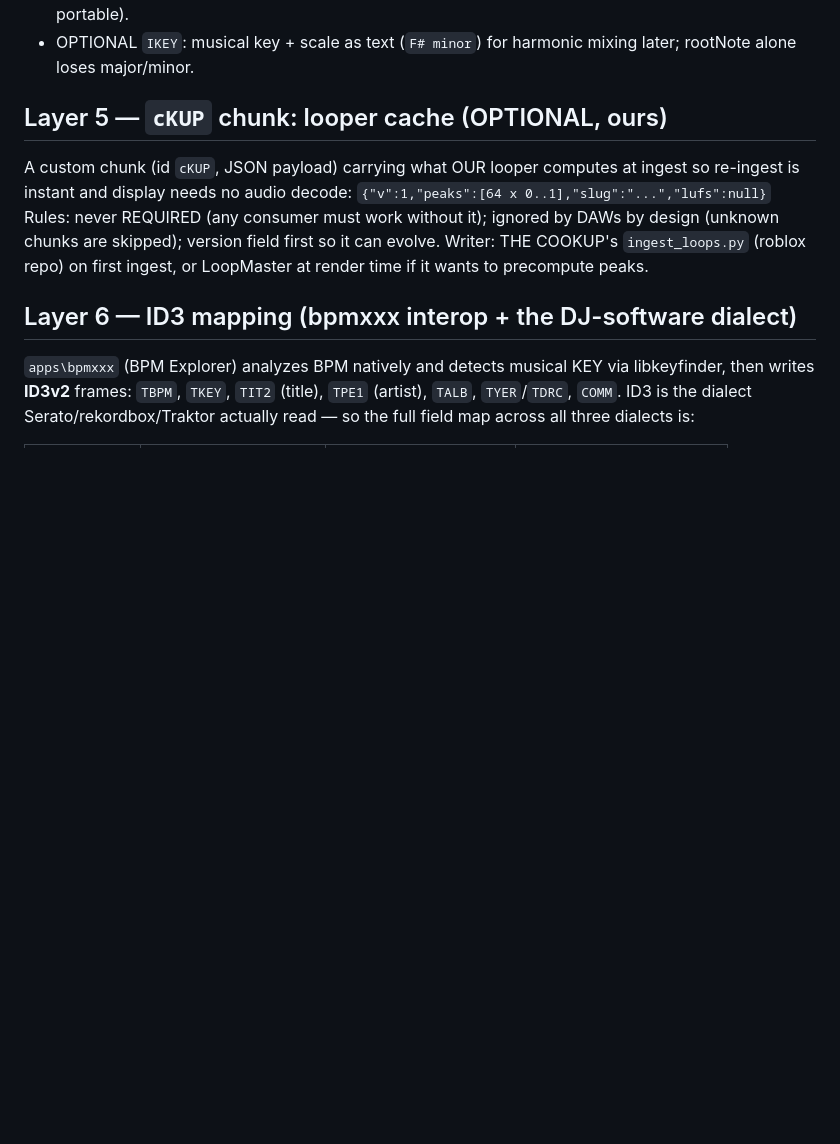
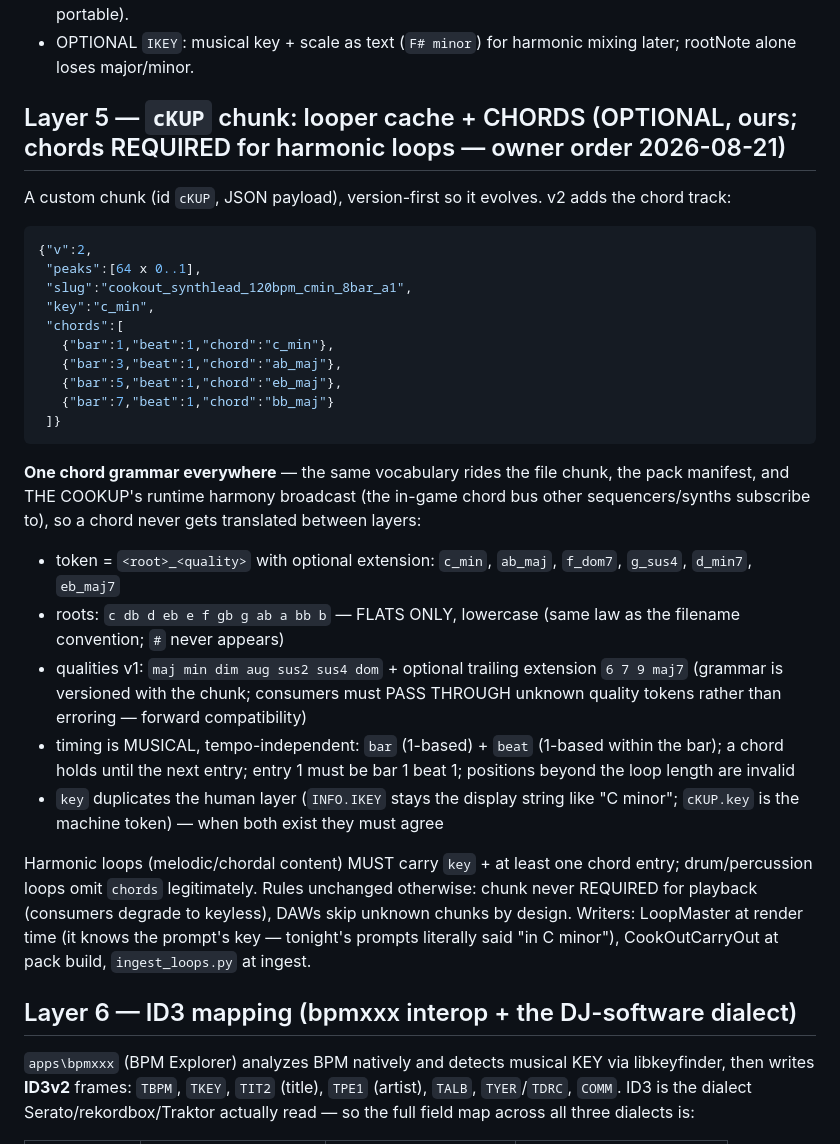
Before and after one commit to LevonFrench/LoopMasterSA, a Markdown page: output/plan-loop-metadata-contract-2026-08-20.md, the part around the change. GitHub-like rendering; blank space fills up the shorter version.

Commit message:
Contract: cKUP v2 chord track (owner order) — one chord grammar for file, manifest, and the in-game harmony broadcast
Co-Authored-By: Claude Fable 5 <noreply@anthropic.com>

````diff
--- a/output/plan-loop-metadata-contract-2026-08-20.md
+++ b/output/plan-loop-metadata-contract-2026-08-20.md
@@ -72,15 +72,47 @@ Already shipping from LoopMaster; freeze the fields:
 - OPTIONAL `IKEY`: musical key + scale as text (`F# minor`) for harmonic mixing later;
   rootNote alone loses major/minor.
 
-## Layer 5 — `cKUP` chunk: looper cache (OPTIONAL, ours)
+## Layer 5 — `cKUP` chunk: looper cache + CHORDS (OPTIONAL, ours; chords REQUIRED for harmonic loops — owner order 2026-08-21)
 
-A custom chunk (id `cKUP`, JSON payload) carrying what OUR looper computes at ingest so
-re-ingest is instant and display needs no audio decode:
-`{"v":1,"peaks":[64 x 0..1],"slug":"...","lufs":null}`
-Rules: never REQUIRED (any consumer must work without it); ignored by DAWs by design
-(unknown chunks are skipped); version field first so it can evolve. Writer: THE COOKUP's
-`ingest_loops.py` (roblox repo) on first ingest, or LoopMaster at render time if it wants
-to precompute peaks.
+A custom chunk (id `cKUP`, JSON payload), version-first so it evolves. v2 adds the
+chord track:
+
+```json
+{"v":2,
+ "peaks":[64 x 0..1],
+ "slug":"cookout_synthlead_120bpm_cmin_8bar_a1",
+ "key":"c_min",
+ "chords":[
+   {"bar":1,"beat":1,"chord":"c_min"},
+   {"bar":3,"beat":1,"chord":"ab_maj"},
+   {"bar":5,"beat":1,"chord":"eb_maj"},
+   {"bar":7,"beat":1,"chord":"bb_maj"}
+ ]}
+```
+
+**One chord grammar everywhere** — the same vocabulary rides the file chunk, the pack
+manifest, and THE COOKUP's runtime harmony broadcast (the in-game chord bus other
+sequencers/synths subscribe to), so a chord never gets translated between layers:
+
+- token = `<root>_<quality>` with optional extension: `c_min`, `ab_maj`, `f_dom7`,
+  `g_sus4`, `d_min7`, `eb_maj7`
+- roots: `c db d eb e f gb g ab a bb b` — FLATS ONLY, lowercase (same law as the
+  filename convention; `#` never appears)
+- qualities v1: `maj min dim aug sus2 sus4 dom` + optional trailing extension
+  `6 7 9 maj7` (grammar is versioned with the chunk; consumers must PASS THROUGH
+  unknown quality tokens rather than erroring — forward compatibility)
+- timing is MUSICAL, tempo-independent: `bar` (1-based) + `beat` (1-based within the
+  bar); a chord holds until the next entry; entry 1 must be bar 1 beat 1; positions
+  beyond the loop length are invalid
+- `key` duplicates the human layer (`INFO.IKEY` stays the display string like
+  "C minor"; `cKUP.key` is the machine token) — when both exist they must agree
+
+Harmonic loops (melodic/chordal content) MUST carry `key` + at least one chord entry;
+drum/percussion loops omit `chords` legitimately. Rules unchanged otherwise: chunk never
+REQUIRED for playback (consumers degrade to keyless), DAWs skip unknown chunks by
+design. Writers: LoopMaster at render time (it knows the prompt's key — tonight's
+prompts literally said "in C minor"), CookOutCarryOut at pack build, `ingest_loops.py`
+at ingest.
 
 ## Layer 6 — ID3 mapping (bpmxxx interop + the DJ-software dialect)
 
````
